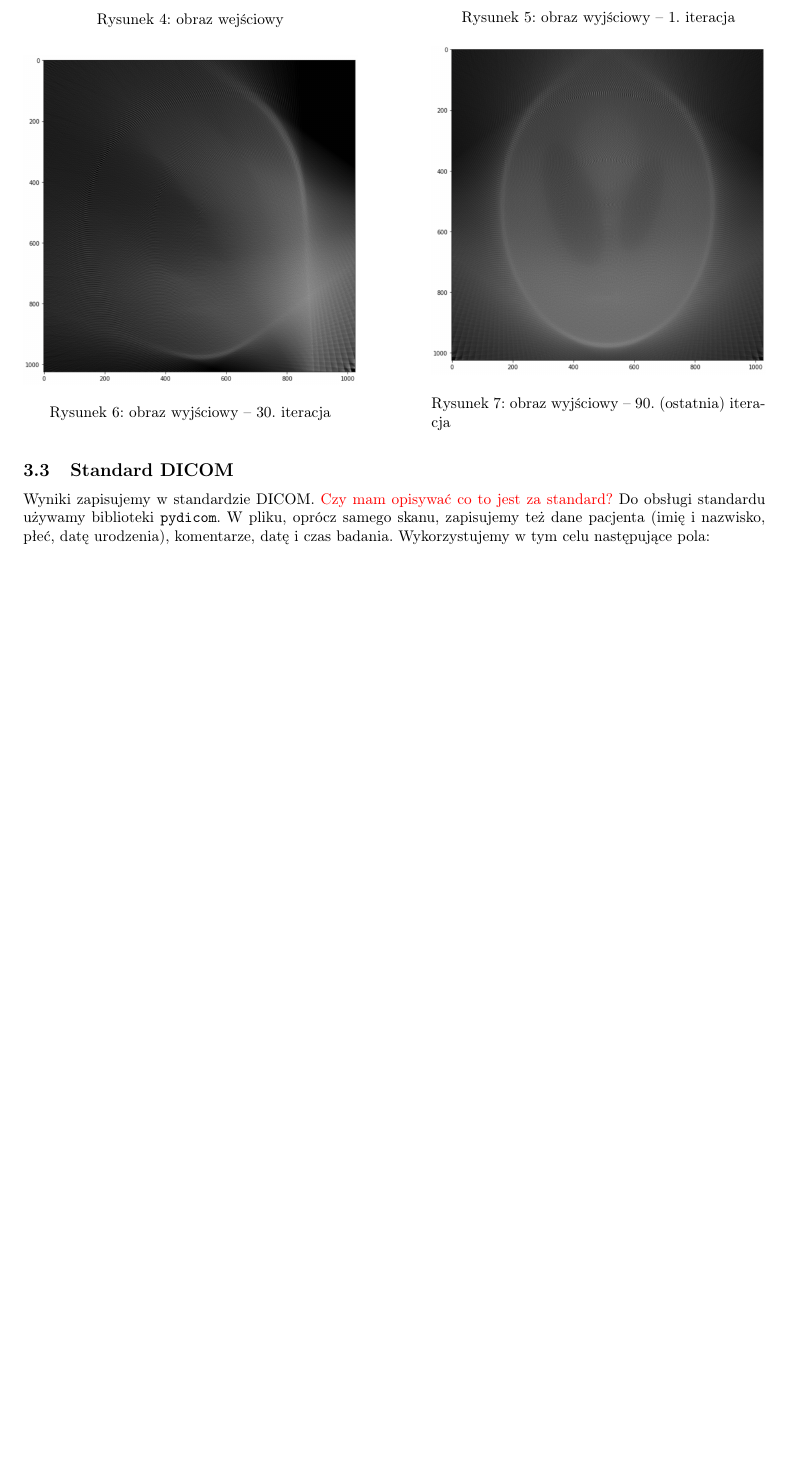
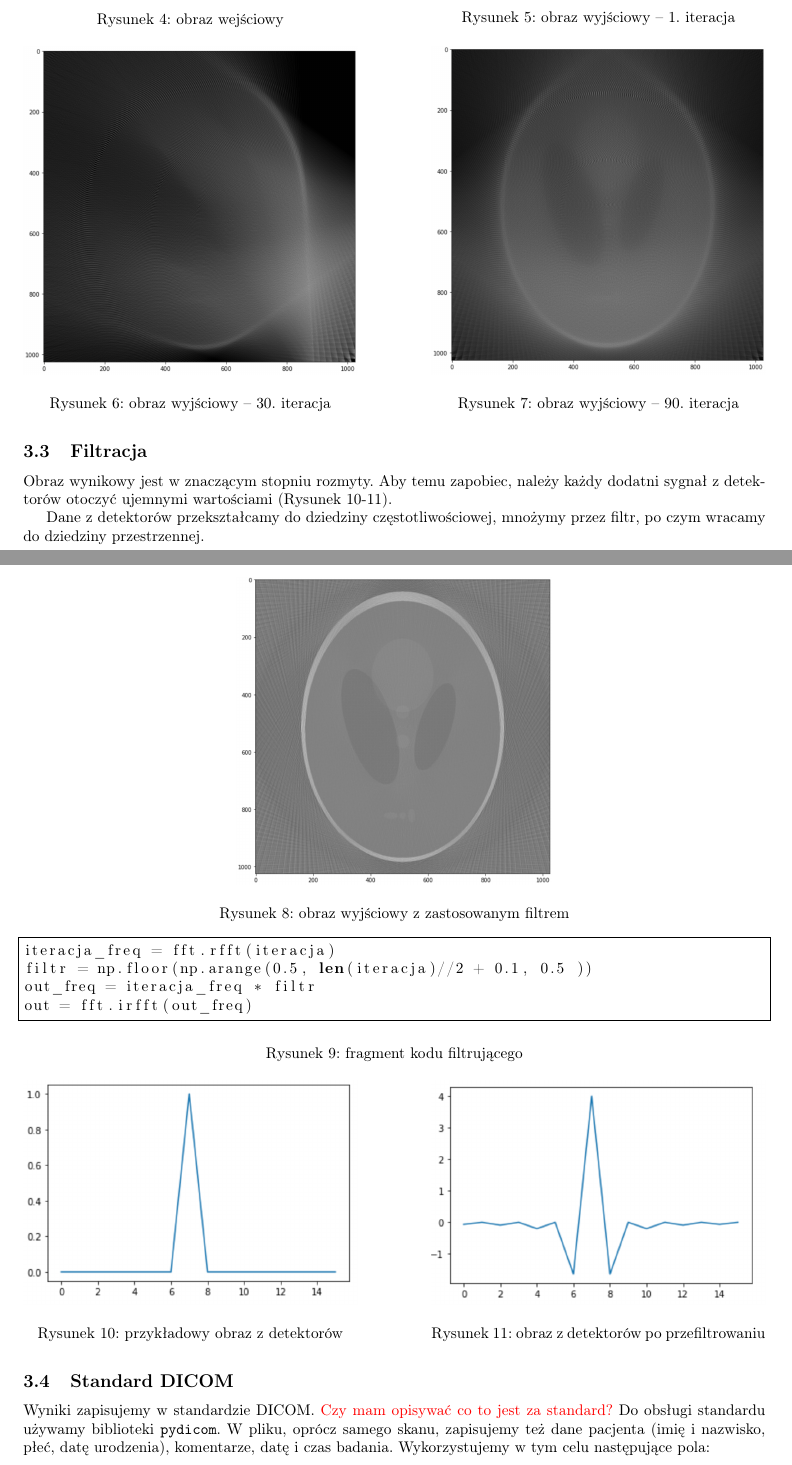
Before and after one commit to clmrv/tomograf, a LaTeX document (raport/raport_tomograf.tex): part of page 3 of 4 before the commit and two parts of pages 3 and 4 of 6 after it, the two joined at a grey line, cut so that both start at the same text, the shorter picture padded with empty space. Compiled offline with pdfLaTeX.

Commit message:
raport opis filtra

```diff
--- a/raport/raport_tomograf.tex
+++ b/raport/raport_tomograf.tex
@@ -134,10 +134,48 @@ for i in range(x1, x2):
 						\hfill
 						\begin{minipage}{0.45\linewidth}
 							\includegraphics[width=\linewidth]{img/out_90.png}
-						\caption{obraz wyjściowy -- 90. (ostatnia) iteracja}
+							\caption{obraz wyjściowy -- 90. iteracja}
 						\end{minipage}
 					\end{figure}
 
+				\subsection{Filtracja}
+					\begin{figure}[!h]
+						\centering
+						\includegraphics[scale=0.35]{img/out_180_filtered.png}
+						\caption{obraz wyjściowy z zastosowanym filtrem}
+					\end{figure}
+					Obraz wynikowy jest w znaczącym stopniu rozmyty.
+					Aby temu zapobiec, należy każdy dodatni sygnał z detektorów otoczyć ujemnymi wartościami (Rysunek 10-11).
+					\begin{figure}[!h]
+					\centering
+						\begin{lstlisting}[language=Python, frame=single]
+iteracja_freq = fft.rfft(iteracja)
+filtr = np.floor(np.arange(0.5, len(iteracja)//2 + 0.1, 0.5 ))
+out_freq = iteracja_freq * filtr
+out = fft.irfft(out_freq)
+						\end{lstlisting}
+						\caption{fragment kodu filtrującego}
+				\end{figure}
+
+					Dane z detektorów przekształcamy do dziedziny częstotliwościowej,
+					 mnożymy przez filtr,
+					 po czym wracamy do dziedziny przestrzennej.
+
+
+					\begin{figure}[!h]
+						\centering
+						\begin{minipage}{0.45\linewidth}
+							\includegraphics[width=\linewidth]{img/filtr_1.png}
+							\caption{przykładowy obraz z detektorów}
+						\end{minipage}
+						\hfill
+						\begin{minipage}{0.45\linewidth}
+							\includegraphics[width=\linewidth]{img/filtr_2.png}
+							\caption{obraz z detektorów po przefiltrowaniu}
+						\end{minipage}
+					\end{figure}
+
+			\newpage
 			\subsection{Standard DICOM}
 			Wyniki zapisujemy w standardzie DICOM.
 			{\color{red} Czy mam opisywać co to jest za standard?}
```
Also changed, not shown: raport/img/filtr_1.png (added), raport/img/filtr_2.png (added), raport/img/out_180_filtered.png (added), raport/raport_tomograf.tex (7 more changed lines). Lines whose indentation alone changed are shown as unchanged.
